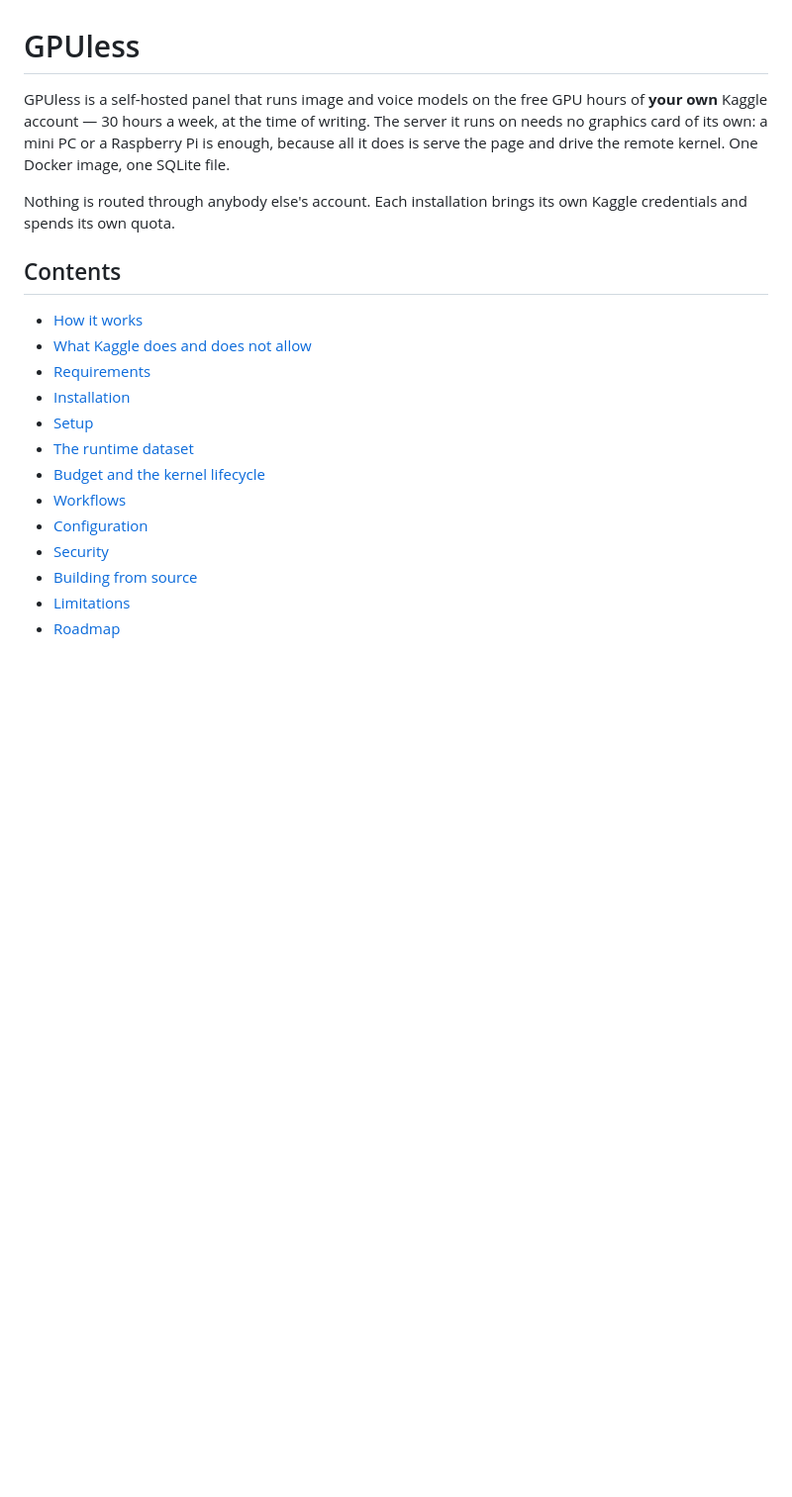
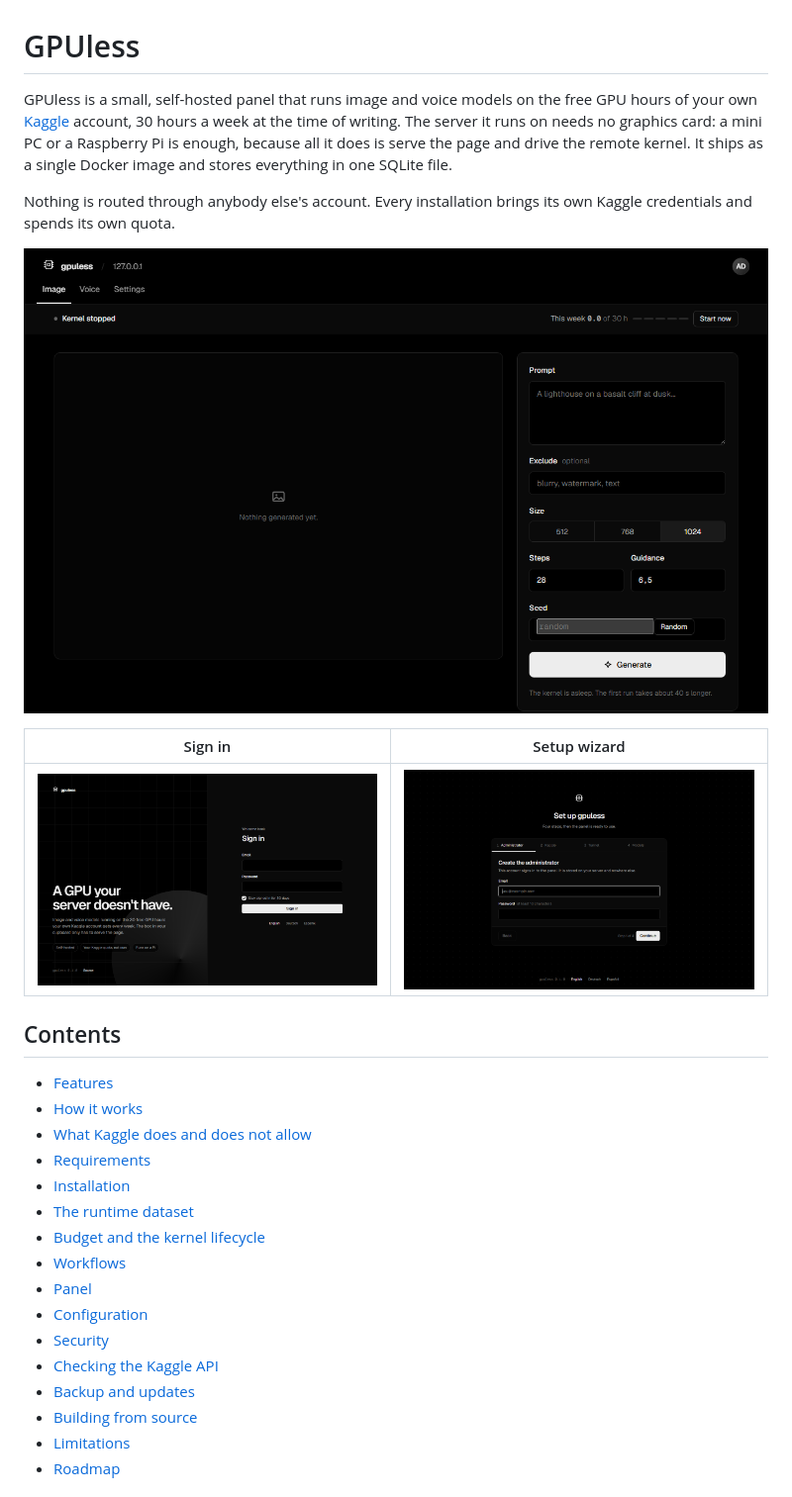
Before and after one commit to johanneshehl/GpuLess, a Markdown page: README.md, the part around the change printed below. Shown: that part at 99% size. GitHub-like rendering; pictures changed too: docs/screenshots/login.png (added), docs/screenshots/overview.png (added), docs/screenshots/setup.png (added); blank space fills up the shorter version.

```diff
--- a/README.md
+++ b/README.md
@@ -1,26 +1,34 @@
 # GPUless
 
-GPUless is a self-hosted panel that runs image and voice models on the free
-GPU hours of **your own** Kaggle account — 30 hours a week, at the time of
-writing. The server it runs on needs no graphics card of its own: a mini PC or
-a Raspberry Pi is enough, because all it does is serve the page and drive the
-remote kernel. One Docker image, one SQLite file.
+GPUless is a small, self-hosted panel that runs image and voice models on the free GPU hours of your own
+[Kaggle](https://www.kaggle.com) account, 30 hours a week at the time of writing. The server it runs on needs no
+graphics card: a mini PC or a Raspberry Pi is enough, because all it does is serve the page and drive the remote
+kernel. It ships as a single Docker image and stores everything in one SQLite file.
 
-Nothing is routed through anybody else's account. Each installation brings its
-own Kaggle credentials and spends its own quota.
+Nothing is routed through anybody else's account. Every installation brings its own Kaggle credentials and spends
+its own quota.
+
+![GPUless image tab](docs/screenshots/overview.png)
+
+| Sign in | Setup wizard |
+|---|---|
+| ![Sign in](docs/screenshots/login.png) | ![Setup wizard](docs/screenshots/setup.png) |
 
 ## Contents
 
+- [Features](#features)
 - [How it works](#how-it-works)
 - [What Kaggle does and does not allow](#what-kaggle-does-and-does-not-allow)
 - [Requirements](#requirements)
 - [Installation](#installation)
-- [Setup](#setup)
 - [The runtime dataset](#the-runtime-dataset)
 - [Budget and the kernel lifecycle](#budget-and-the-kernel-lifecycle)
 - [Workflows](#workflows)
+- [Panel](#panel)
 - [Configuration](#configuration)
 - [Security](#security)
+- [Checking the Kaggle API](#checking-the-kaggle-api)
+- [Backup and updates](#backup-and-updates)
 - [Building from source](#building-from-source)
 - [Limitations](#limitations)
 - [Roadmap](#roadmap)
```
Also changed, not shown: other parts of README.md (+216 -143 lines), docs/screenshots/settings.png (added), docs/screenshots/voice.png (added), 11 other files.
